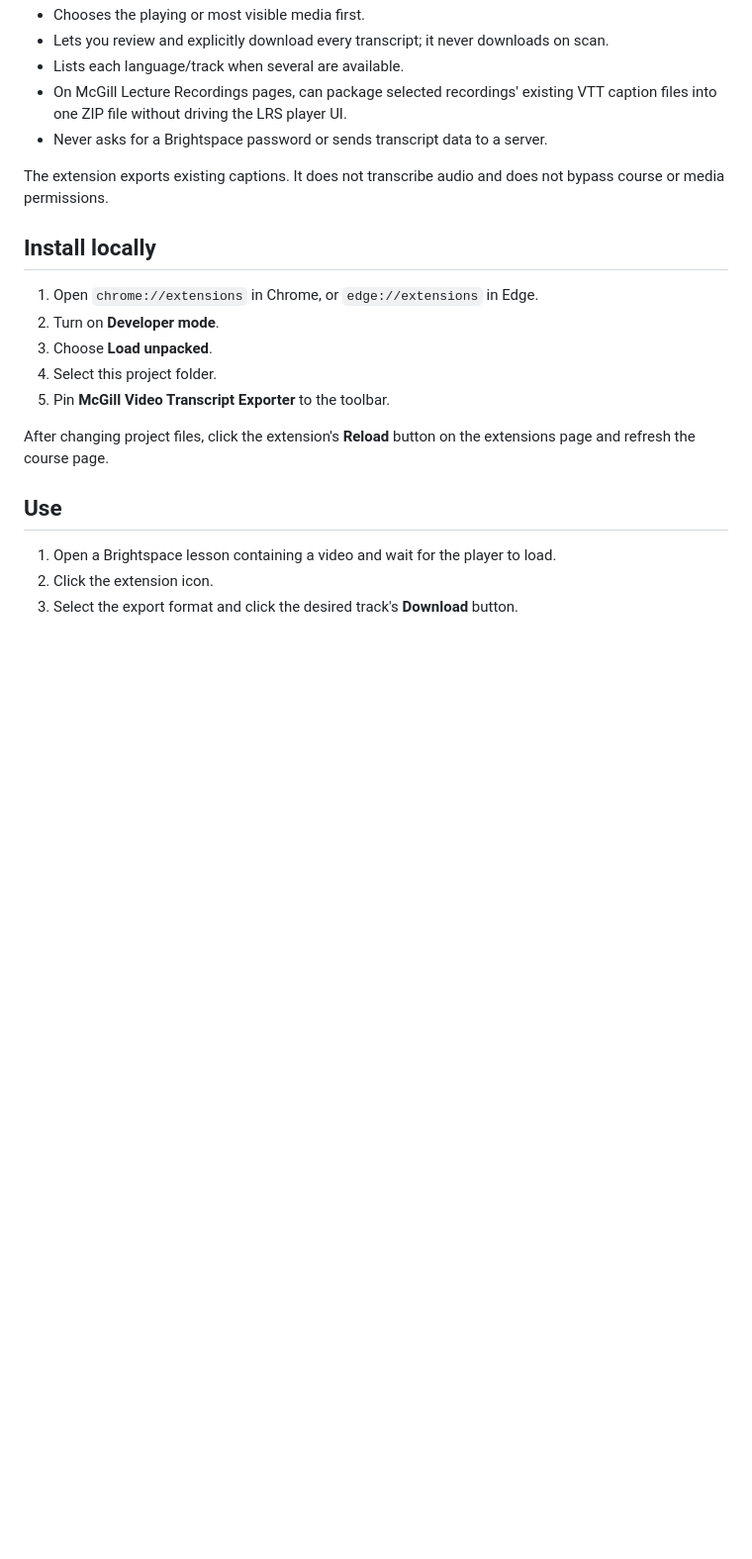
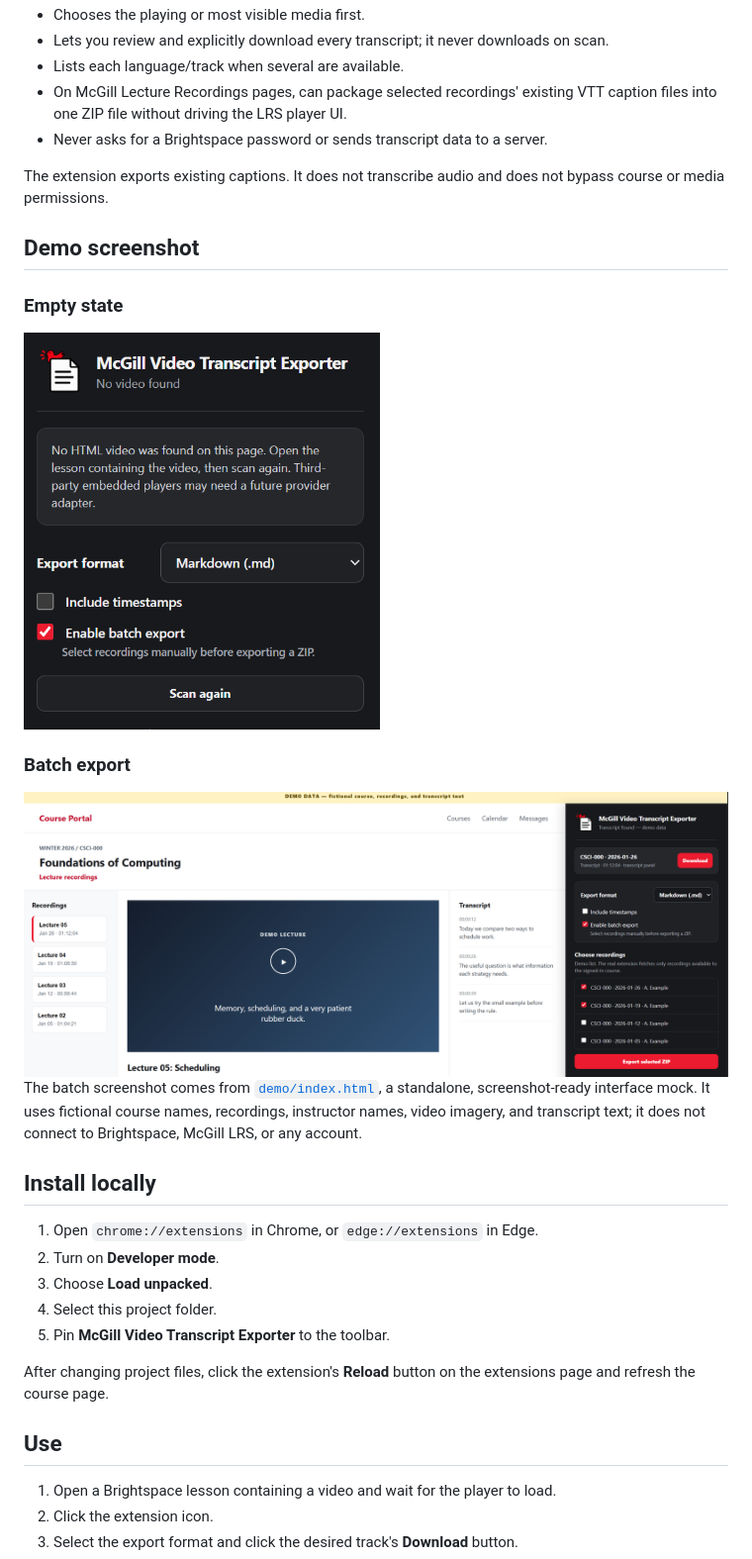
Before and after one commit to Locrium/mcgill-transcript-exporter, a Markdown page: README.md, the part around the change. Shown at 99% size. Drawn GitHub-style; pictures changed too: assets/demo-batch-export.png (added), assets/popup-empty-state.png (added); blank space fills up the shorter version.

Commit message:
docs: add safe transcript exporter demos

```diff
--- a/README.md
+++ b/README.md
@@ -20,6 +20,18 @@ A small Chrome/Edge Manifest V3 extension that exports captions already availabl
 - Never asks for a Brightspace password or sends transcript data to a server.
 
 The extension exports existing captions. It does not transcribe audio and does not bypass course or media permissions.
+
+## Demo screenshot
+
+### Empty state
+
+<img src="assets/popup-empty-state.png" width="360" alt="Extension popup showing its no-video-found state" />
+
+### Batch export
+
+<img src="assets/demo-batch-export.png" alt="Fictional course-page mock showing the extension's batch export interface" />
+
+The batch screenshot comes from [`demo/index.html`](demo/index.html), a standalone, screenshot-ready interface mock. It uses fictional course names, recordings, instructor names, video imagery, and transcript text; it does not connect to Brightspace, McGill LRS, or any account.
 
 ## Install locally
 
```
Also changed, not shown: 4 other files.
